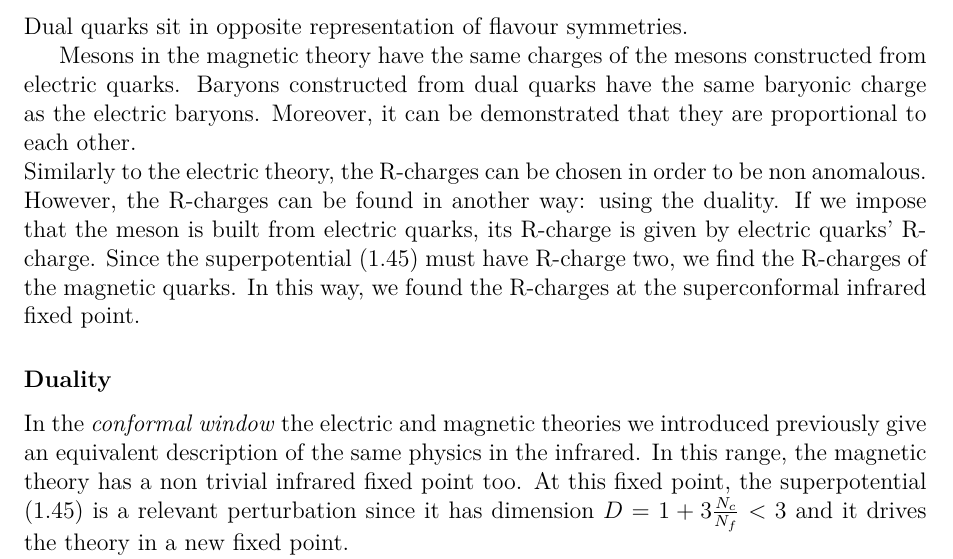
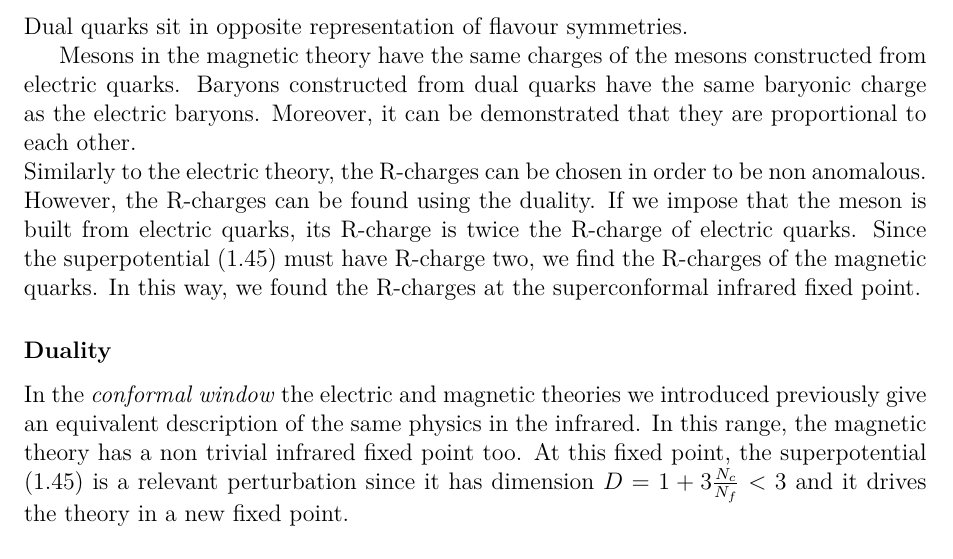
Before and after one commit to entangled90/Tesi, a LaTeX thesis (tesi.tex, which reads 4d_dualities.tex): part of page 15 of 31, cut so that both start at the same text. Compiled offline with pdfLaTeX.

Commit message:
sisteamto r charge seiberg duality/ parte 2

```diff
--- a/4d_dualities.tex
+++ b/4d_dualities.tex
@@ -338,8 +338,8 @@ Mesons in the magnetic theory have the same charges of the mesons constructed fr
 Baryons constructed from dual quarks have the same baryonic charge as the electric baryons.
 Moreover, it can be demonstrated that they are proportional to each other.\\
 Similarly to the electric theory, the R-charges can be chosen in order to be non anomalous.\\
-However, the R-charges can be found in another way: using the duality.
-If we impose that the meson is built from electric quarks, its R-charge is given by electric quarks' R-charge.
+However, the R-charges can be found using the duality.
+If we impose that the meson is built from electric quarks, its R-charge is twice the R-charge of electric quarks.
 Since the superpotential \eqref{eqn:seiberg_duality_mag_super} must have R-charge two, we find the R-charges of the magnetic quarks.
 In this way, we found the R-charges at the superconformal infrared fixed point.
 
```
Also changed, not shown: tesi.pdf.
